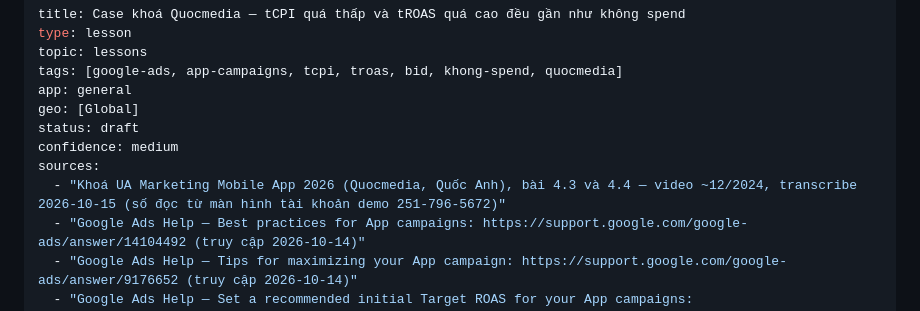
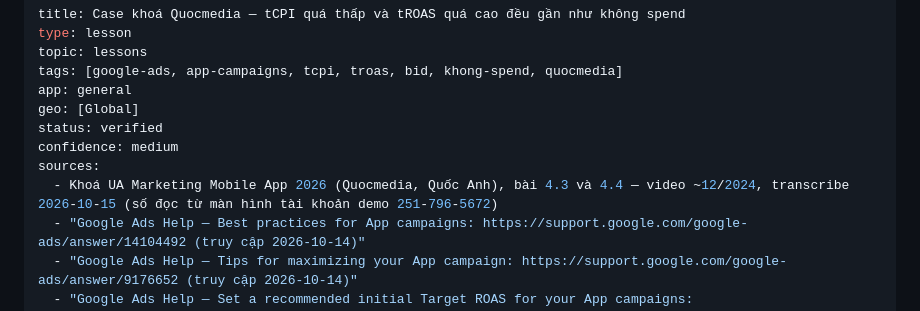
Before and after one commit to Temp-art05/marketing_performance, a Markdown page: knowledge/lessons/2024-12-quocmedia-demo-tcpi-thap-va-troas-cao-khong-spend.md, the part around the change. Rendered like a GitHub page.

```diff
--- a/knowledge/lessons/2024-12-quocmedia-demo-tcpi-thap-va-troas-cao-khong-spend.md
+++ b/knowledge/lessons/2024-12-quocmedia-demo-tcpi-thap-va-troas-cao-khong-spend.md
@@ -5,10 +5,10 @@ topic: lessons
 tags: [google-ads, app-campaigns, tcpi, troas, bid, khong-spend, quocmedia]
 app: general
 geo: [Global]
-status: draft
+status: verified
 confidence: medium
 sources:
-  - "Khoá UA Marketing Mobile App 2026 (Quocmedia, Quốc Anh), bài 4.3 và 4.4 — video ~12/2024, transcribe 2026-10-15 (số đọc từ màn hình tài khoản demo 251-796-5672)"
+  - Khoá UA Marketing Mobile App 2026 (Quocmedia, Quốc Anh), bài 4.3 và 4.4 — video ~12/2024, transcribe 2026-10-15 (số đọc từ màn hình tài khoản demo 251-796-5672)
   - "Google Ads Help — Best practices for App campaigns: https://support.google.com/google-ads/answer/14104492 (truy cập 2026-10-14)"
   - "Google Ads Help — Tips for maximizing your App campaign: https://support.google.com/google-ads/answer/9176652 (truy cập 2026-10-14)"
   - "Google Ads Help — Set a recommended initial Target ROAS for your App campaigns: https://support.google.com/google-ads/answer/15995101 (truy cập 2026-10-14)"
```
Also changed, not shown: knowledge/INDEX.md (+2 -2 lines).
